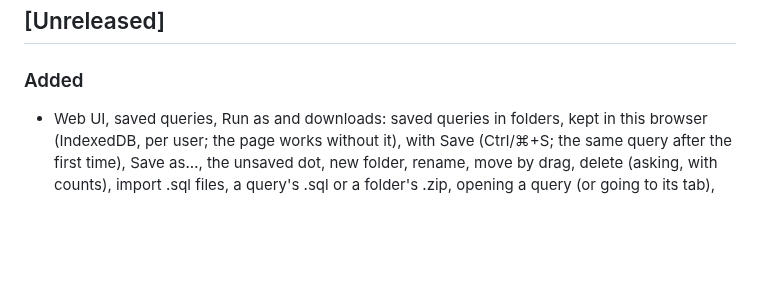
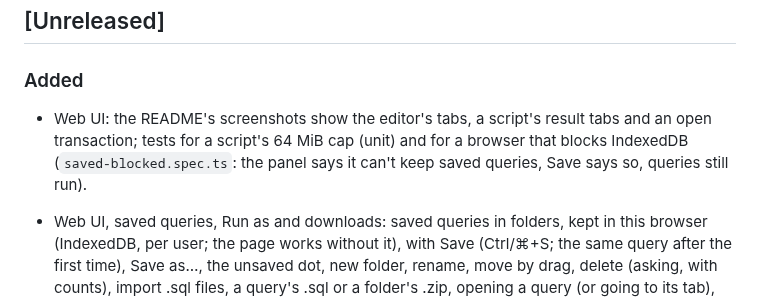
Before and after one commit to gizmodata/hardcharger, a Markdown page: CHANGELOG.md, the part around the change. GitHub-like rendering; blank space fills up the shorter version.

```diff
--- a/CHANGELOG.md
+++ b/CHANGELOG.md
@@ -9,6 +9,10 @@ own changelog in `python/CHANGELOG.md`.
 
 ### Added
 
+- Web UI: the README's screenshots show the editor's tabs, a script's result tabs and an open
+  transaction; tests for a script's 64 MiB cap (unit) and for a browser that blocks IndexedDB
+  (`saved-blocked.spec.ts`: the panel says it can't keep saved queries, Save says so, queries
+  still run).
 - Web UI, saved queries, Run as and downloads: saved queries in folders, kept in this
   browser (IndexedDB, per user; the page works without it), with Save (Ctrl/⌘+S; the same
   query after the first time), Save as…, the unsaved dot, new folder, rename, move by drag,
```
Also changed, not shown: README.md (+1 -1 lines), ui/README.md (+1 -1 lines), docs/assets/web-ui-query-dark.png, docs/assets/web-ui-query-light.png, 3 other files.
